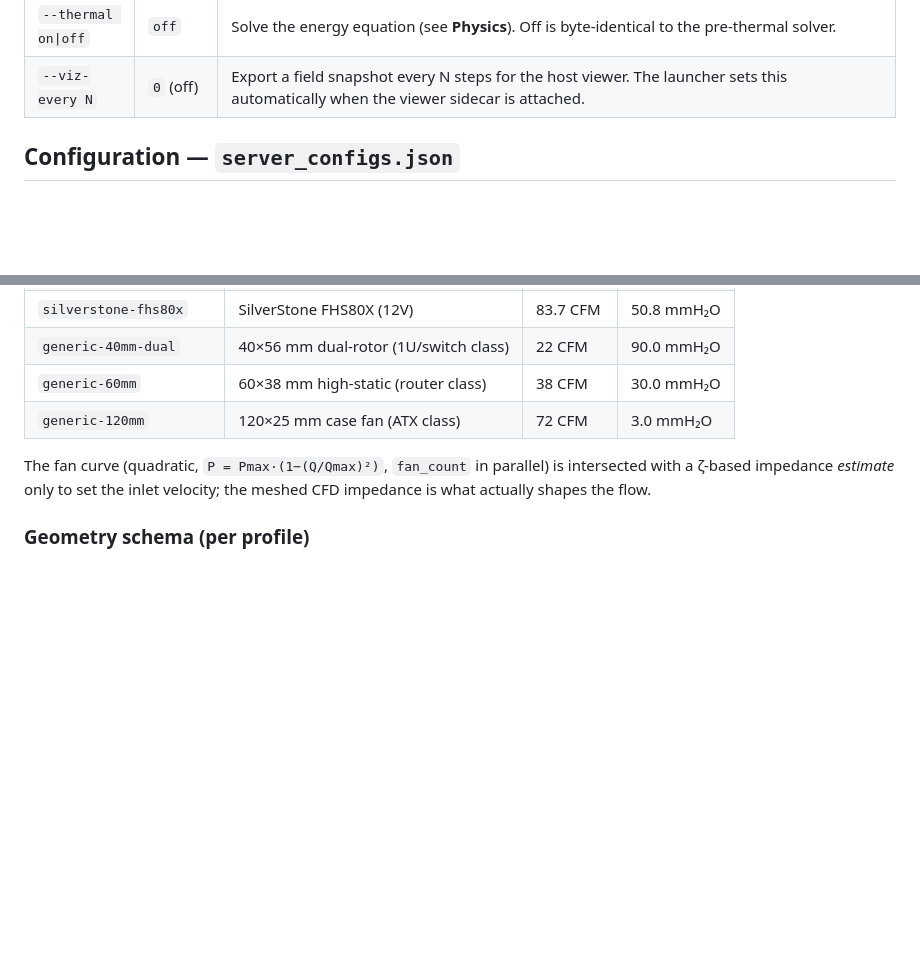
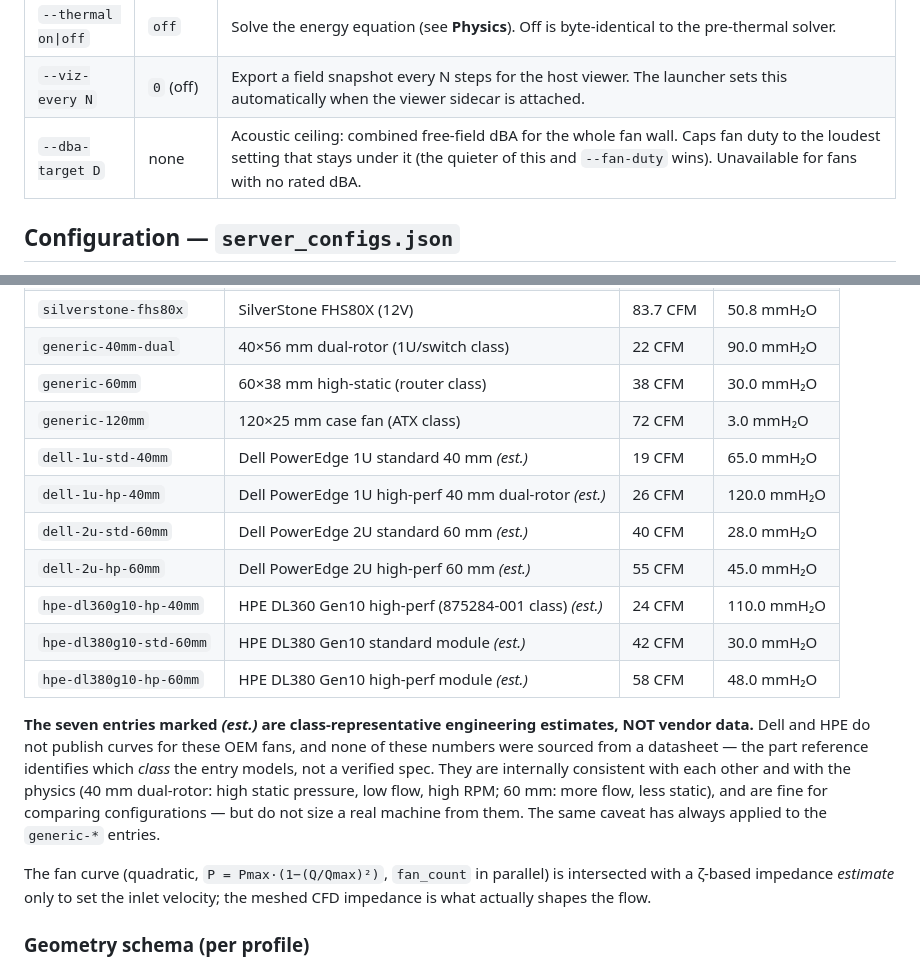
Before and after one commit to prestonbalthaus-lgtm/Homelab, a Markdown page: asciistream/README.md, 2 parts joined by grey strips. Drawn GitHub-style; blank space fills up the shorter version.

```diff
--- a/asciistream/README.md
+++ b/asciistream/README.md
@@ -260,6 +338,7 @@ coarse; a number is a literal element size in millimetres, e.g.
 | `--fan-duty F` | `1.0` | Fraction of rated RPM. Fan Affinity Laws applied before the operating point: flow ∝ N, pressure ∝ N², shaft power ∝ N³, dBA ≈ +50·log₁₀(N/N_rated). |
 | `--thermal on\|off` | `off` | Solve the energy equation (see **Physics**). Off is byte-identical to the pre-thermal solver. |
 | `--viz-every N` | `0` (off) | Export a field snapshot every N steps for the host viewer. The launcher sets this automatically when the viewer sidecar is attached. |
+| `--dba-target D` | none | Acoustic ceiling: combined free-field dBA for the whole fan wall. Caps fan duty to the loudest setting that stays under it (the quieter of this and `--fan-duty` wins). Unavailable for fans with no rated dBA. |
 
 ## Configuration — `server_configs.json`
 
@@ -295,6 +374,23 @@ Configuration* appends new profiles; the hardware prompts never touch it.
 | `generic-40mm-dual` | 40×56 mm dual-rotor (1U/switch class) | 22 CFM | 90.0 mmH₂O |
 | `generic-60mm` | 60×38 mm high-static (router class) | 38 CFM | 30.0 mmH₂O |
 | `generic-120mm` | 120×25 mm case fan (ATX class) | 72 CFM | 3.0 mmH₂O |
+| `dell-1u-std-40mm` | Dell PowerEdge 1U standard 40 mm *(est.)* | 19 CFM | 65.0 mmH₂O |
+| `dell-1u-hp-40mm` | Dell PowerEdge 1U high-perf 40 mm dual-rotor *(est.)* | 26 CFM | 120.0 mmH₂O |
+| `dell-2u-std-60mm` | Dell PowerEdge 2U standard 60 mm *(est.)* | 40 CFM | 28.0 mmH₂O |
+| `dell-2u-hp-60mm` | Dell PowerEdge 2U high-perf 60 mm *(est.)* | 55 CFM | 45.0 mmH₂O |
+| `hpe-dl360g10-hp-40mm` | HPE DL360 Gen10 high-perf (875284-001 class) *(est.)* | 24 CFM | 110.0 mmH₂O |
+| `hpe-dl380g10-std-60mm` | HPE DL380 Gen10 standard module *(est.)* | 42 CFM | 30.0 mmH₂O |
+| `hpe-dl380g10-hp-60mm` | HPE DL380 Gen10 high-perf module *(est.)* | 58 CFM | 48.0 mmH₂O |
+
+**The seven entries marked *(est.)* are class-representative engineering
+estimates, NOT vendor data.** Dell and HPE do not publish curves for these
+OEM fans, and none of these numbers were sourced from a datasheet — the
+part reference identifies which *class* the entry models, not a verified
+spec. They are internally consistent with each other and with the physics
+(40 mm dual-rotor: high static pressure, low flow, high RPM; 60 mm: more
+flow, less static), and are fine for comparing configurations — but do not
+size a real machine from them. The same caveat has always applied to the
+`generic-*` entries.
 
 The fan curve (quadratic, `P = Pmax·(1−(Q/Qmax)²)`, `fan_count` in parallel)
 is intersected with a ζ-based impedance *estimate* only to set the inlet
```
Also changed, not shown: other parts of asciistream/README.md (+78 -0 lines).
